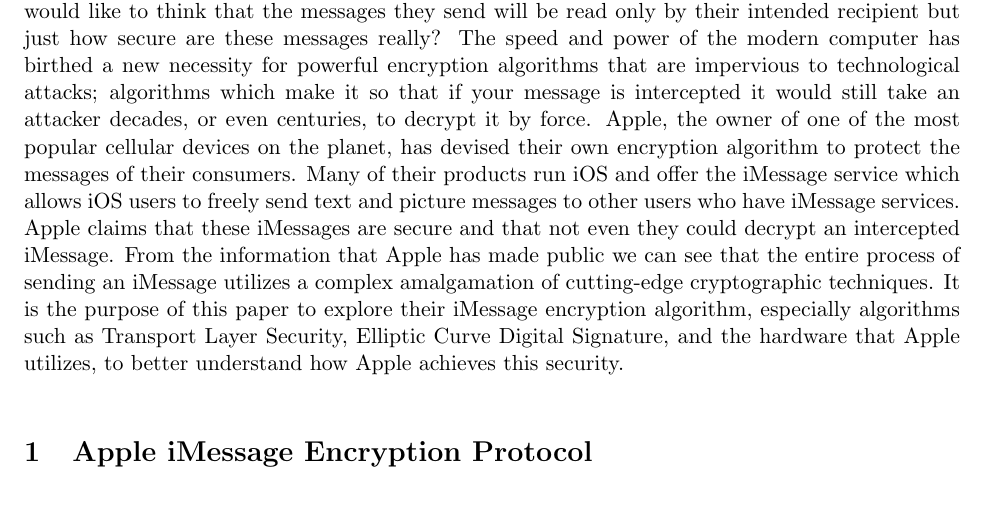
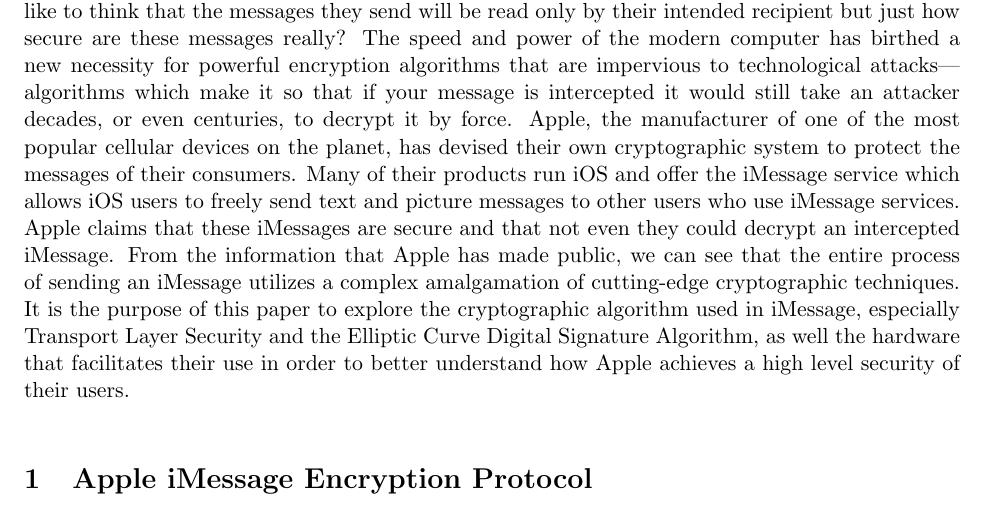
Before and after one commit to cjlarose/crypto-imessage, a LaTeX document (main.tex, which reads intro.tex): part of page 2 of 9, cut so that both start at the same text. Compiled offline with pdfLaTeX.

Commit message:
Formatting, phrasing

```diff
--- a/intro.tex
+++ b/intro.tex
@@ -2,18 +2,18 @@
 these messages would like to think that the messages they send will be read
 only by their intended recipient but just how secure are these messages really?
 The speed and power of the modern computer has birthed a new necessity for
-powerful encryption algorithms that are impervious to technological attacks;
+powerful encryption algorithms that are impervious to technological attacks---
 algorithms which make it so that if your message is intercepted it would still
 take an attacker decades, or even centuries, to decrypt it by force.  Apple,
-the owner of one of the most popular cellular devices on the planet, has
-devised their own encryption algorithm to protect the messages of their
+the manufacturer of one of the most popular cellular devices on the planet, has
+devised their own cryptographic system to protect the messages of their
 consumers.  Many of their products run iOS and offer the iMessage service which
 allows iOS users to freely send text and picture messages to other users who
-have iMessage services.  Apple claims that these iMessages are secure and that
+use iMessage services.  Apple claims that these iMessages are secure and that
 not even they could decrypt an intercepted iMessage.  From the information that
-Apple has made public we can see that the entire process of sending an iMessage
+Apple has made public, we can see that the entire process of sending an iMessage
 utilizes a complex amalgamation of cutting-edge cryptographic techniques.  It
-is the purpose of this paper to explore their iMessage encryption algorithm,
-especially algorithms such as Transport Layer Security, Elliptic Curve Digital
-Signature, and the hardware that Apple utilizes, to better understand how Apple
-achieves this security.
+is the purpose of this paper to explore the cryptographic algorithm used in
+iMessage, especially Transport Layer Security and the Elliptic Curve Digital
+Signature Algorithm, as well the hardware that facilitates their use in order
+to better understand how Apple achieves a high level security of their users.
```
